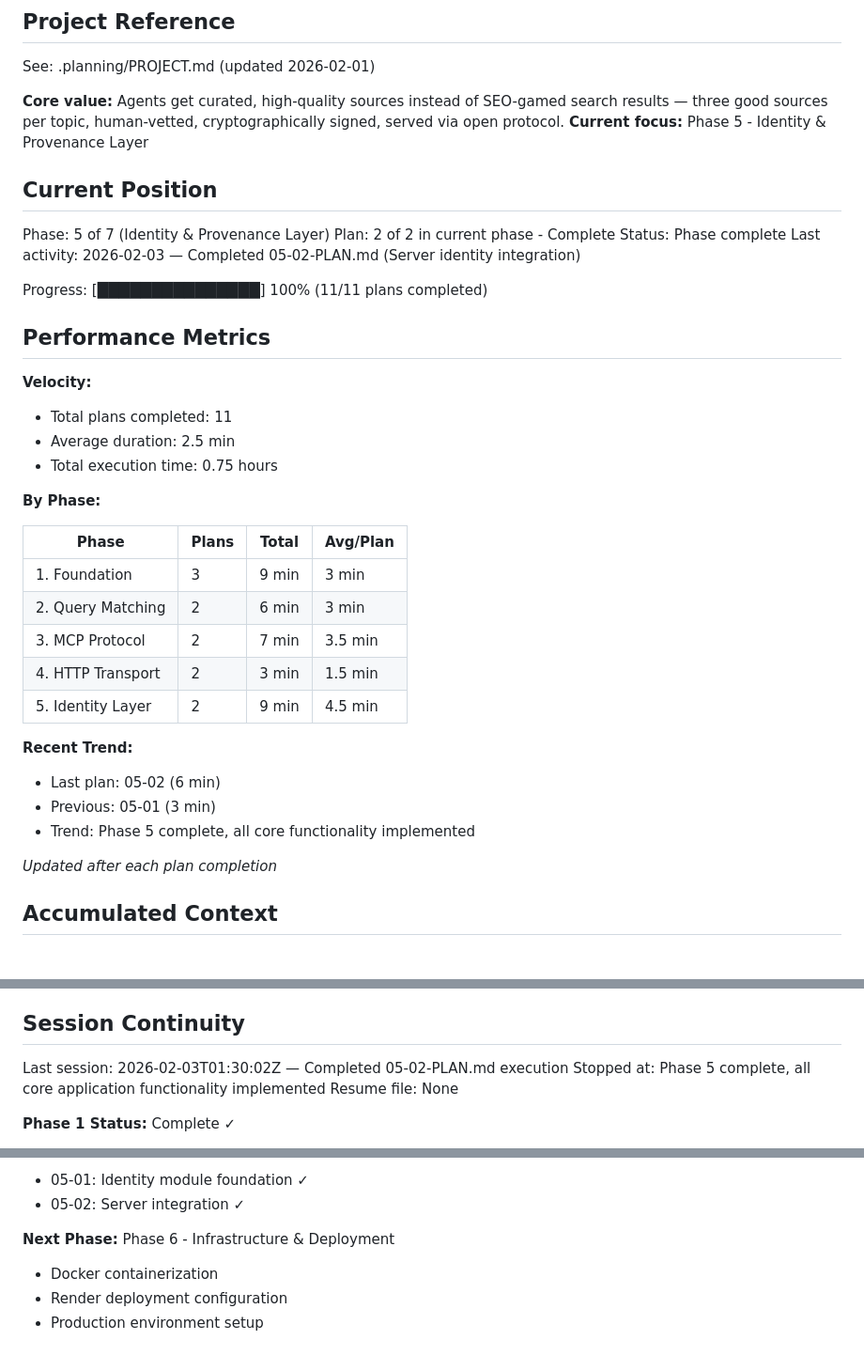
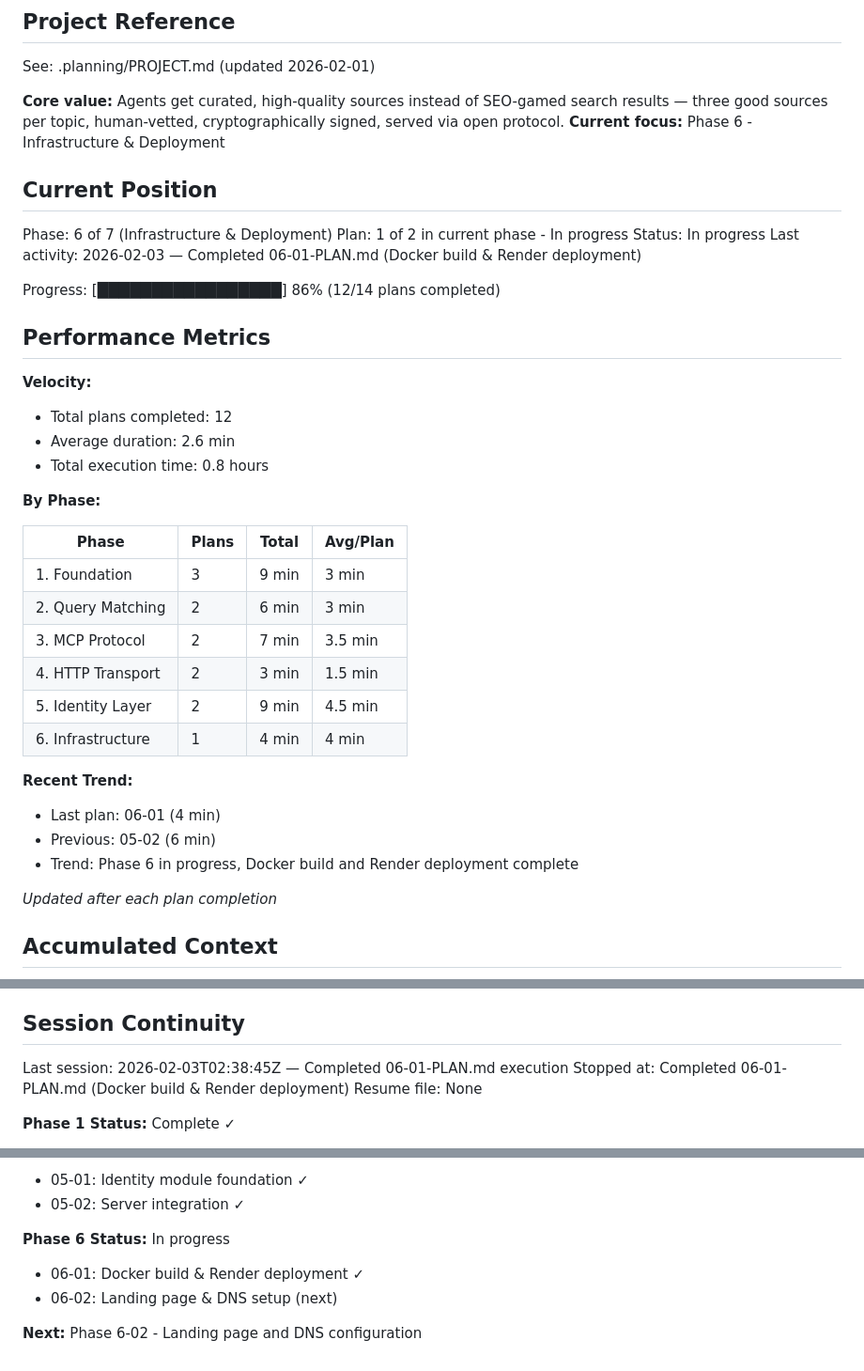
Before and after one commit to johnzilla/3goodsources, a Markdown page: .planning/STATE.md, 3 parts joined by grey strips. Shown at 94% size. Rendered like a GitHub page.

Commit message:
docs(06-01): complete Docker build & Render deployment plan
Tasks completed: 2/2
- Create Dockerfile, .dockerignore, and release profile
- Create render.yaml deployment Blueprint

SUMMARY: .planning/phases/06-infrastructure-deployment/06-01-SUMMARY.md

```diff
--- a/.planning/STATE.md
+++ b/.planning/STATE.md
@@ -5,23 +5,23 @@
 See: .planning/PROJECT.md (updated 2026-02-01)
 
 **Core value:** Agents get curated, high-quality sources instead of SEO-gamed search results — three good sources per topic, human-vetted, cryptographically signed, served via open protocol.
-**Current focus:** Phase 5 - Identity & Provenance Layer
+**Current focus:** Phase 6 - Infrastructure & Deployment
 
 ## Current Position
 
-Phase: 5 of 7 (Identity & Provenance Layer)
-Plan: 2 of 2 in current phase - Complete
-Status: Phase complete
-Last activity: 2026-02-03 — Completed 05-02-PLAN.md (Server identity integration)
+Phase: 6 of 7 (Infrastructure & Deployment)
+Plan: 1 of 2 in current phase - In progress
+Status: In progress
+Last activity: 2026-02-03 — Completed 06-01-PLAN.md (Docker build & Render deployment)
 
-Progress: [███████████████] 100% (11/11 plans completed)
+Progress: [█████████████████] 86% (12/14 plans completed)
 
 ## Performance Metrics
 
 **Velocity:**
-- Total plans completed: 11
-- Average duration: 2.5 min
-- Total execution time: 0.75 hours
+- Total plans completed: 12
+- Average duration: 2.6 min
+- Total execution time: 0.8 hours
 
 **By Phase:**
 
@@ -32,11 +32,12 @@ Progress: [███████████████] 100% (11/11 plans comp
 | 3. MCP Protocol | 2 | 7 min | 3.5 min |
 | 4. HTTP Transport | 2 | 3 min | 1.5 min |
 | 5. Identity Layer | 2 | 9 min | 4.5 min |
+| 6. Infrastructure | 1 | 4 min | 4 min |
 
 **Recent Trend:**
-- Last plan: 05-02 (6 min)
-- Previous: 05-01 (3 min)
-- Trend: Phase 5 complete, all core functionality implemented
+- Last plan: 06-01 (4 min)
+- Previous: 05-02 (6 min)
+- Trend: Phase 6 in progress, Docker build and Render deployment complete
 
 *Updated after each plan completion*
 
@@ -100,8 +104,8 @@ None yet.
 
 ## Session Continuity
 
-Last session: 2026-02-03T01:30:02Z — Completed 05-02-PLAN.md execution
-Stopped at: Phase 5 complete, all core application functionality implemented
+Last session: 2026-02-03T02:38:45Z — Completed 06-01-PLAN.md execution
+Stopped at: Completed 06-01-PLAN.md (Docker build & Render deployment)
 Resume file: None
 
 **Phase 1 Status:** Complete ✓
@@ -125,7 +129,8 @@ Resume file: None
 - 05-01: Identity module foundation ✓
 - 05-02: Server integration ✓
 
-**Next Phase:** Phase 6 - Infrastructure & Deployment
-- Docker containerization
-- Render deployment configuration
-- Production environment setup
+**Phase 6 Status:** In progress
+- 06-01: Docker build & Render deployment ✓
+- 06-02: Landing page & DNS setup (next)
+
+**Next:** Phase 6-02 - Landing page and DNS configuration
```
Also changed, not shown: other parts of .planning/STATE.md (+3 -0 lines), 1 other file.
